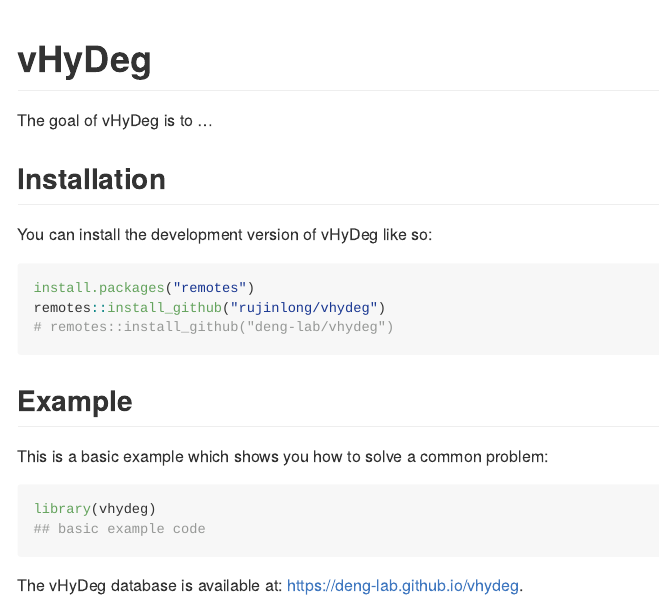
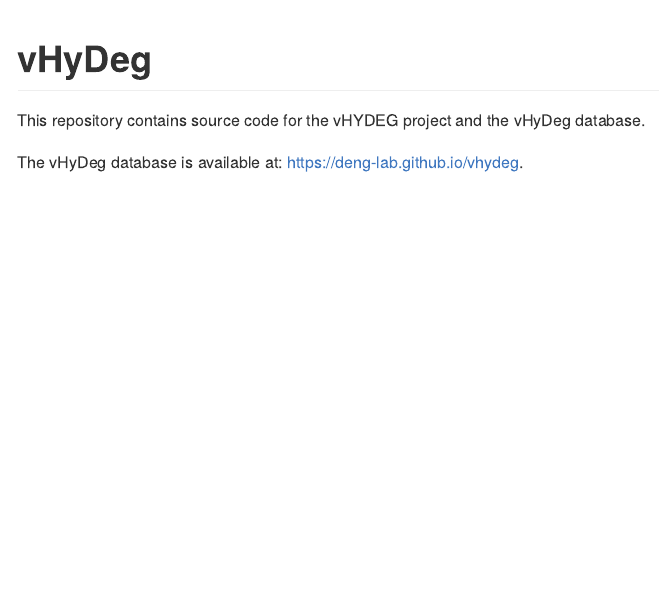
Before and after one commit to rujinlong/p0062-vHyDeg, an R Markdown document (README.Rmd): the page in a window 1100 px wide, from its top. The pictures show the output file README.md that the author committed with the source, drawn offline in the style of GitHub; badge pictures from the web are left out.

Commit message:
update readme

````diff
--- a/README.Rmd
+++ b/README.Rmd
@@ -15,29 +15,6 @@ knitr::opts_chunk$set(
 
 # vHyDeg
 
-<!-- badges: start -->
-[![Codecov test coverage](https://codecov.io/gh/rujinlong/vhydeg/branch/main/graph/badge.svg)](https://app.codecov.io/gh/rujinlong/vhydeg?branch=main)
-<!-- badges: end -->
-
-The goal of vHyDeg is to ...
-
-## Installation
-
-You can install the development version of vHyDeg like so:
-
-``` r
-install.packages("remotes")
-remotes::install_github("rujinlong/vhydeg")
-# remotes::install_github("deng-lab/vhydeg")
-```
-
-## Example
-
-This is a basic example which shows you how to solve a common problem:
-
-``` r
-library(vhydeg)
-## basic example code
-```
+This repository contains source code for the vHYDEG project and the vHyDeg database.
 
 The vHyDeg database is available at: [https://deng-lab.github.io/vhydeg](https://deng-lab.github.io/vhydeg).
````
Also changed, not shown: workflow/02-tree.qmd (+9 -0 lines), README.md, 2 other files.
